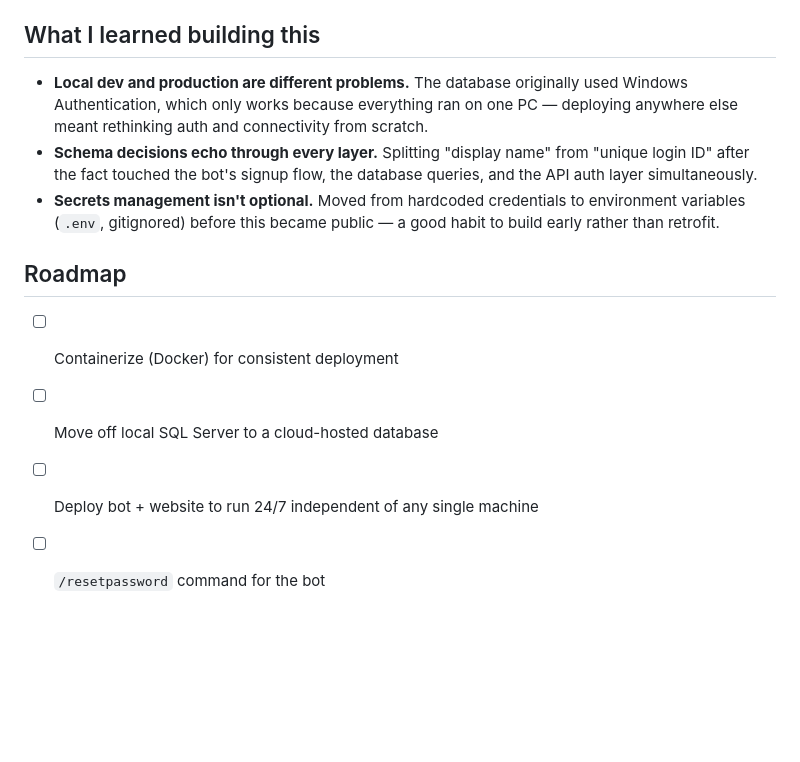
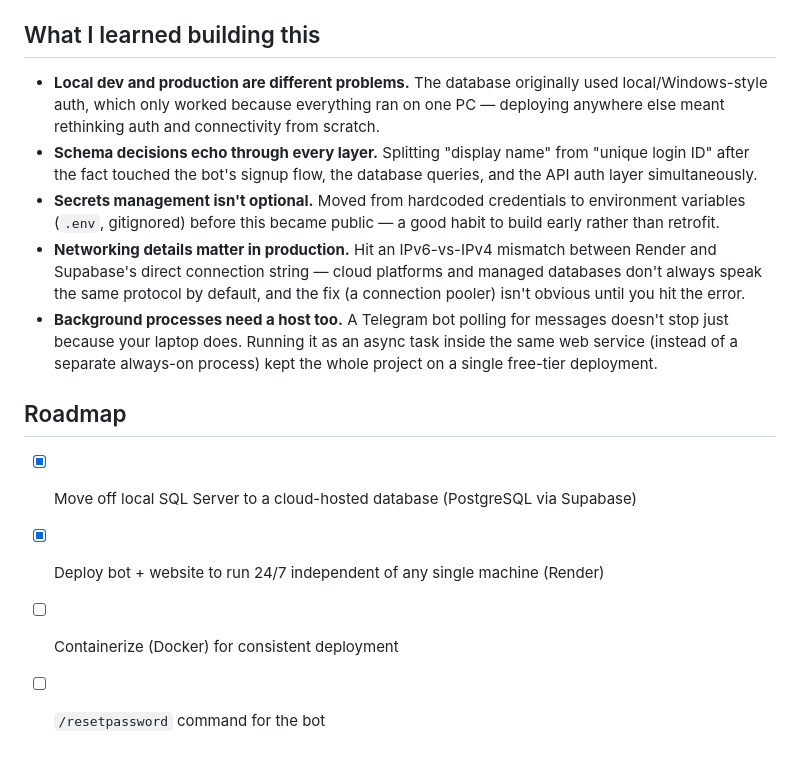
Before and after one commit to Gowtham0905-com/finance-tracker-telegram-bot, a Markdown page: README.md, the part around one of its changes. GitHub-like rendering; blank space fills up the shorter version.

```diff
--- a/README.md
+++ b/README.md
@@ -56,13 +57,15 @@ Visit `http://localhost:8000`.
 
 ## What I learned building this
 
-- **Local dev and production are different problems.** The database originally used Windows Authentication, which only works because everything ran on one PC — deploying anywhere else meant rethinking auth and connectivity from scratch.
+- **Local dev and production are different problems.** The database originally used local/Windows-style auth, which only worked because everything ran on one PC — deploying anywhere else meant rethinking auth and connectivity from scratch.
 - **Schema decisions echo through every layer.** Splitting "display name" from "unique login ID" after the fact touched the bot's signup flow, the database queries, and the API auth layer simultaneously.
 - **Secrets management isn't optional.** Moved from hardcoded credentials to environment variables (`.env`, gitignored) before this became public — a good habit to build early rather than retrofit.
+- **Networking details matter in production.** Hit an IPv6-vs-IPv4 mismatch between Render and Supabase's direct connection string — cloud platforms and managed databases don't always speak the same protocol by default, and the fix (a connection pooler) isn't obvious until you hit the error.
+- **Background processes need a host too.** A Telegram bot polling for messages doesn't stop just because your laptop does. Running it as an async task inside the same web service (instead of a separate always-on process) kept the whole project on a single free-tier deployment.
 
 ## Roadmap
 
+- [x] Move off local SQL Server to a cloud-hosted database (PostgreSQL via Supabase)
+- [x] Deploy bot + website to run 24/7 independent of any single machine (Render)
 - [ ] Containerize (Docker) for consistent deployment
-- [ ] Move off local SQL Server to a cloud-hosted database
-- [ ] Deploy bot + website to run 24/7 independent of any single machine
 - [ ] `/resetpassword` command for the bot
```
Also changed, not shown: other parts of README.md (+17 -16 lines).
